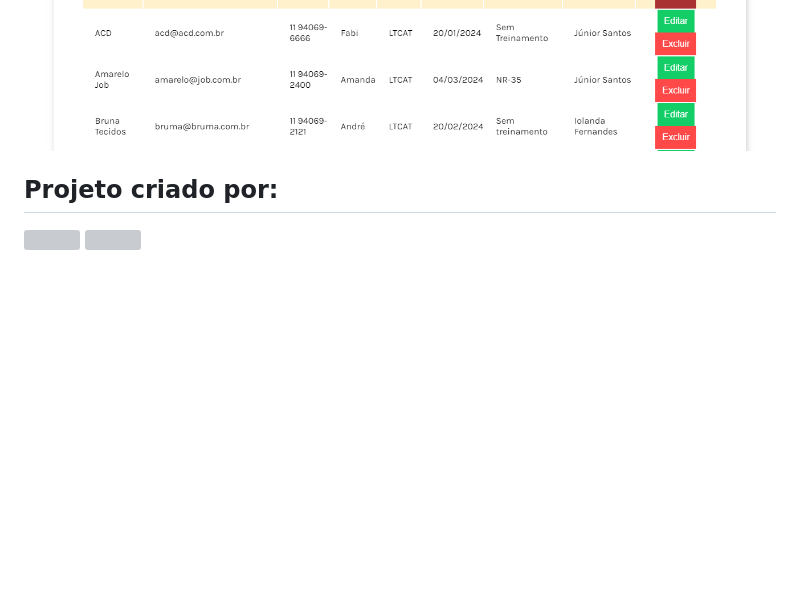
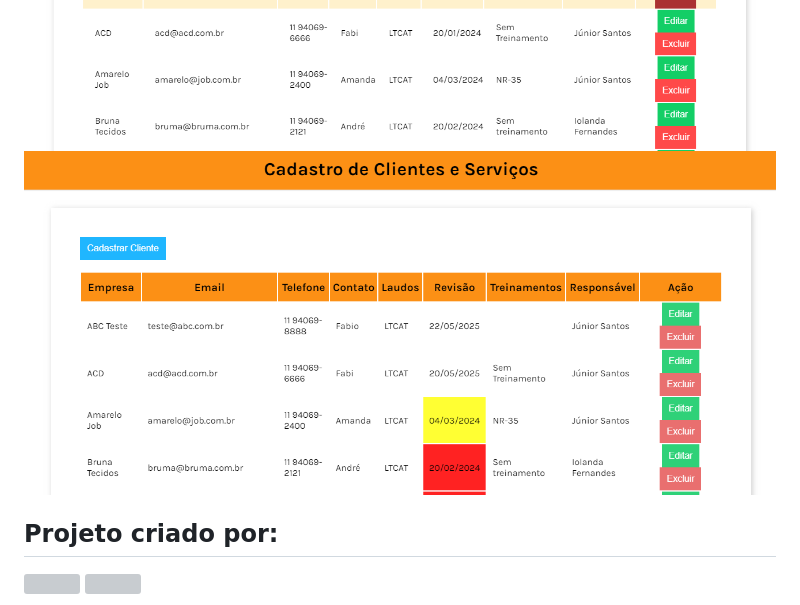
Before and after one commit to FabianaLino/CrudJas, a Markdown page: Readme.md, the part around the change. Drawn GitHub-style; pictures changed too: layout4.PNG (added); blank space fills up the shorter version; grey boxes are pictures that could not be loaded.

Commit message:
Atualizando layout com alerta de cor

```diff
--- a/Readme.md
+++ b/Readme.md
@@ -7,6 +7,7 @@
 ![Alt text](layout1.PNG)
 ![Alt text](layout2.PNG)
 ![Alt text](layout3.PNG)
+![Alt text](layout4.PNG)
 
 ## Projeto criado por:
 
```
